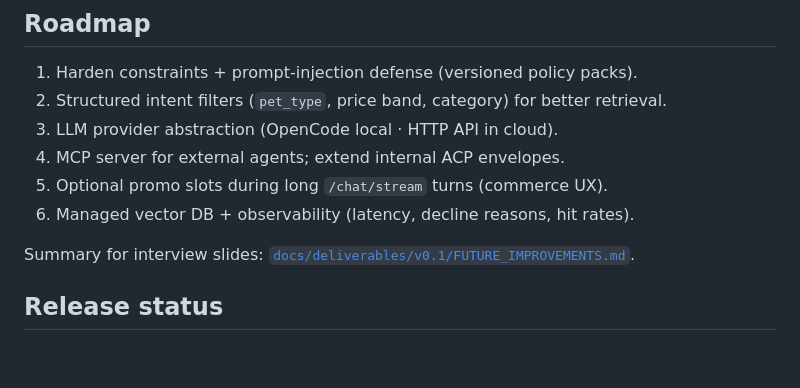
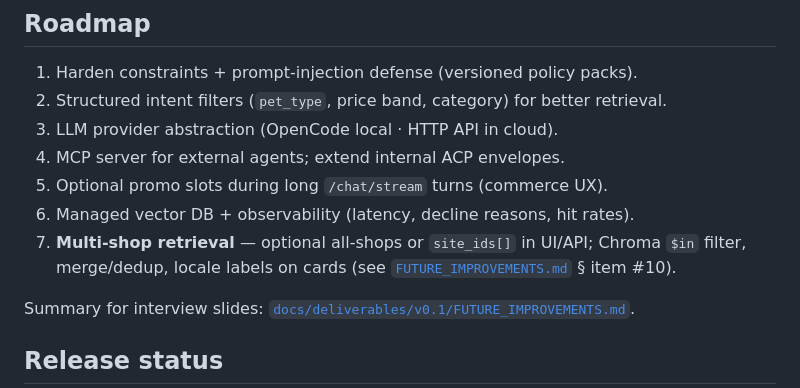
Before and after one commit to peluzzza/PoCAssistantZooplus, a Markdown page: README.md, the part around the change. Drawn GitHub-style; blank space fills up the shorter version.

Commit message:
docs: add multi-shop retrieval as P2 roadmap item
Co-authored-by: Cursor <cursoragent@cursor.com>

```diff
--- a/README.md
+++ b/README.md
@@ -191,6 +191,7 @@ If OpenCode fails or times out, the API **falls back to template synthesis** or
 4. MCP server for external agents; extend internal ACP envelopes.
 5. Optional promo slots during long `/chat/stream` turns (commerce UX).
 6. Managed vector DB + observability (latency, decline reasons, hit rates).
+7. **Multi-shop retrieval** — optional all-shops or `site_ids[]` in UI/API; Chroma `$in` filter, merge/dedup, locale labels on cards (see [`FUTURE_IMPROVEMENTS.md`](docs/deliverables/v0.1/FUTURE_IMPROVEMENTS.md) § item #10).
 
 Summary for interview slides: [`docs/deliverables/v0.1/FUTURE_IMPROVEMENTS.md`](docs/deliverables/v0.1/FUTURE_IMPROVEMENTS.md).
 
```
Also changed, not shown: 2 other files.
